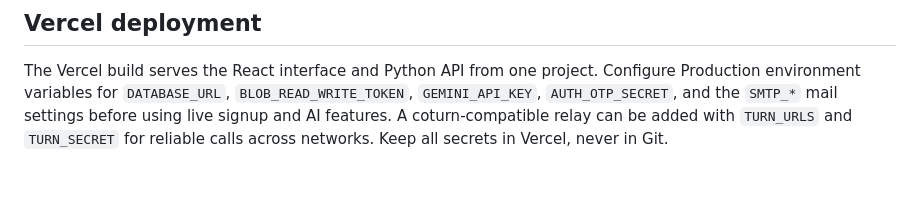
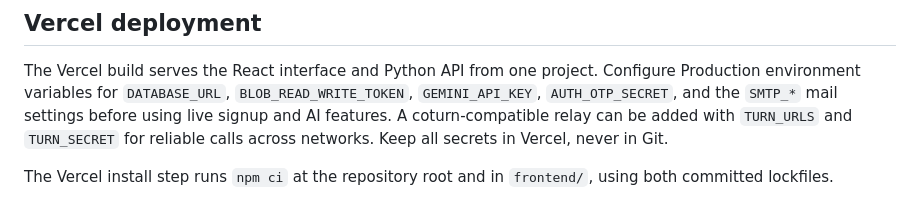
Before and after one commit to s-pushpahasini27/NEXOVIA, a Markdown page: README.md, the part around the change. Rendered like a GitHub page; blank space fills up the shorter version.

Commit message:
Document Vercel dependency install
Added information about the Vercel install step and lockfiles.

```diff
--- a/README.md
+++ b/README.md
@@ -160,3 +160,5 @@ Implementation references: [Starlette application documentation](https://www.sta
 ## Vercel deployment
 
 The Vercel build serves the React interface and Python API from one project. Configure Production environment variables for `DATABASE_URL`, `BLOB_READ_WRITE_TOKEN`, `GEMINI_API_KEY`, `AUTH_OTP_SECRET`, and the `SMTP_*` mail settings before using live signup and AI features. A coturn-compatible relay can be added with `TURN_URLS` and `TURN_SECRET` for reliable calls across networks. Keep all secrets in Vercel, never in Git.
+
+The Vercel install step runs `npm ci` at the repository root and in `frontend/`, using both committed lockfiles.
```
